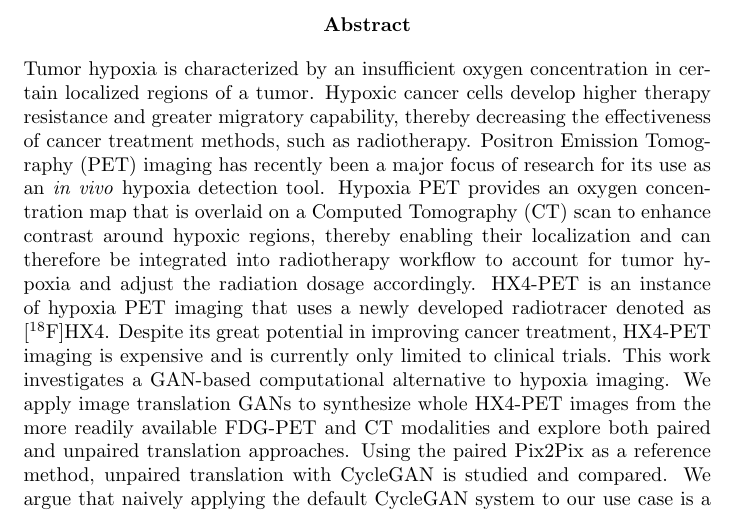
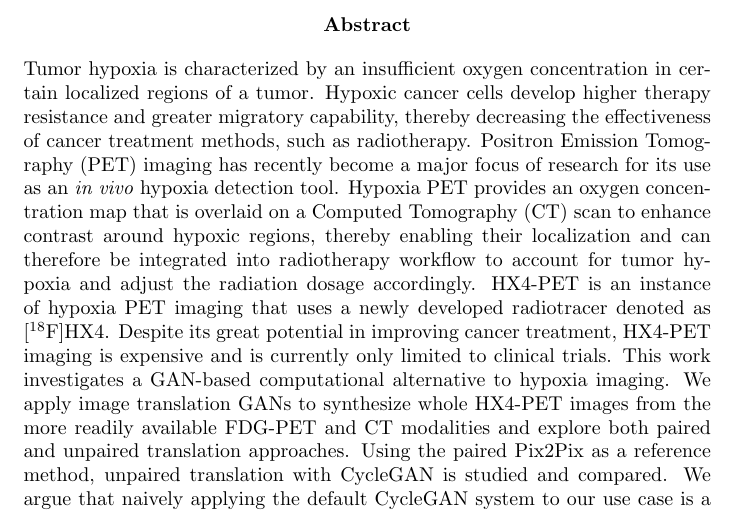
Before and after one commit to cnmy-ro/master-thesis, a LaTeX thesis (main.tex, which reads 0_Abstract.tex): part of page 2 of 60, cut so that both start at the same text. Compiled offline with pdfLaTeX.

Commit message:
First draft

```diff
--- a/0_Abstract.tex
+++ b/0_Abstract.tex
@@ -1,7 +1,6 @@
 \begin{abstract}
 
 \noindent
-Tumor hypoxia is characterized by an insufficient oxygen concentration in certain localized regions of a tumor. Hypoxic cancer cells develop higher therapy resistance and greater migratory capability, thereby decreasing the effectiveness of cancer treatment methods, such as radiotherapy. Positron Emission Tomography (PET) imaging has recently been a major focus of research for its use as an \textit{in vivo} hypoxia detection tool. Hypoxia PET provides an oxygen concentration map that is overlaid on a Computed Tomography (CT) scan to enhance contrast around hypoxic regions, thereby enabling their localization and can therefore be integrated into radiotherapy workflow to account for tumor hypoxia and adjust the radiation dosage accordingly. HX4-PET is an instance of hypoxia PET imaging that uses a newly developed radiotracer denoted as [$^{18}$F]HX4. Despite its great potential in improving cancer treatment, HX4-PET imaging is expensive and is currently only limited to clinical trials.
-This work investigates a GAN-based computational alternative to hypoxia imaging. We apply image translation GANs to synthesize whole HX4-PET images from the more readily available FDG-PET and CT modalities and explore both paired and unpaired translation approaches. Using the paired Pix2Pix as a reference method, unpaired translation with CycleGAN is studied and compared. We argue that naively applying the default CycleGAN system to our use case is a flawed strategy because the invertibility assumption of CycleGAN is seriously violated here, and propose a design modification to the CycleGAN system for circumventing this issue and optimizing it for our purpose. We perform an extensive evaluation of the three methods by first testing them on a simulated translation task, followed by comprehensively evaluating on an appropriate 3D medical image dataset. We, additionally, perform a set of clinically relevant downstream tasks on the synthetic HX4-PET images to determine their clinical value.
+Tumor hypoxia is characterized by an insufficient oxygen concentration in certain localized regions of a tumor. Hypoxic cancer cells develop higher therapy resistance and greater migratory capability, thereby decreasing the effectiveness of cancer treatment methods, such as radiotherapy. Positron Emission Tomography (PET) imaging has recently become a major focus of research for its use as an \textit{in vivo} hypoxia detection tool. Hypoxia PET provides an oxygen concentration map that is overlaid on a Computed Tomography (CT) scan to enhance contrast around hypoxic regions, thereby enabling their localization and can therefore be integrated into radiotherapy workflow to account for tumor hypoxia and adjust the radiation dosage accordingly. HX4-PET is an instance of hypoxia PET imaging that uses a newly developed radiotracer denoted as [$^{18}$F]HX4. Despite its great potential in improving cancer treatment, HX4-PET imaging is expensive and is currently only limited to clinical trials. This work investigates a GAN-based computational alternative to hypoxia imaging. We apply image translation GANs to synthesize whole HX4-PET images from the more readily available FDG-PET and CT modalities and explore both paired and unpaired translation approaches. Using the paired Pix2Pix as a reference method, unpaired translation with CycleGAN is studied and compared. We argue that naively applying the default CycleGAN system to our use case is a flawed strategy because the invertibility assumption of CycleGAN is seriously violated here, and propose a design modification to the CycleGAN system for circumventing this issue and optimizing it for our purpose. We perform an extensive evaluation of the three methods by first testing them on a simulated translation task, followed by comprehensively evaluating on an appropriate 3D medical image dataset. We, additionally, perform a set of clinically relevant downstream tasks on the synthetic HX4-PET images to determine their clinical value.
 
 \end{abstract}
```
